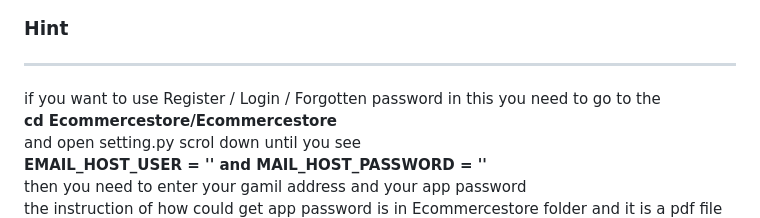
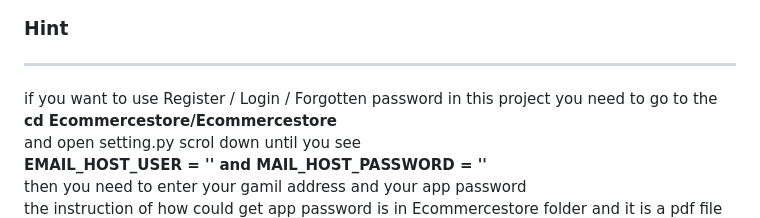
Before and after one commit to AmirHBana/Ecommerce-shop_Django-_Full-stack-JS-, a Markdown page: README.md, the part around the change. Rendered like a GitHub page.

```diff
--- a/README.md
+++ b/README.md
@@ -60,7 +60,7 @@
 
 <hr>
 
-<p> if you want to use Register / Login / Forgotten password in this you need to go to the <br>
+<p> if you want to use Register / Login / Forgotten password in this project you need to go to the <br>
     <strong> cd Ecommercestore/Ecommercestore </strong> <br>
     and open setting.py scrol down until you see <br>
     <strong> EMAIL_HOST_USER = ''   and   MAIL_HOST_PASSWORD = '' </strong> <br>
```
